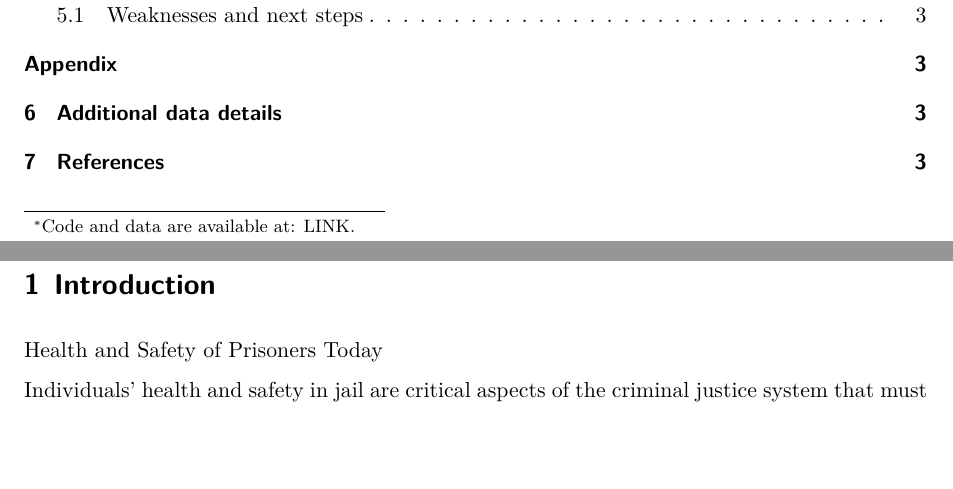
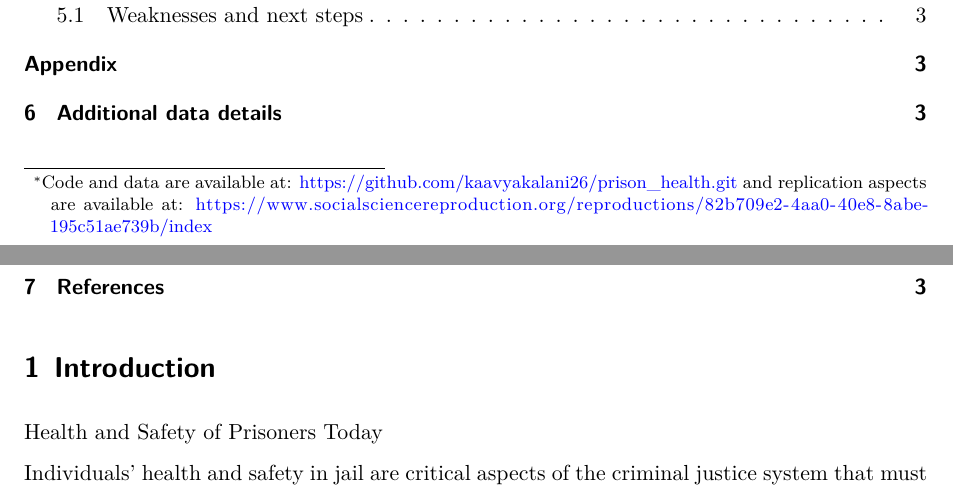
Before and after one commit to kaavyakalani26/prison_health, a Quarto document (paper/paper.qmd): two parts of pages 1 and 2 of 3, joined at a grey line, cut so that both start at the same text, the shorter picture padded with empty space. Rendered offline with R 4.5, knitr and Pandoc in place of Quarto, then LaTeX, with nearby package versions; a font, style sheet, LaTeX package, included part or bibliography that could not be used is replaced or left out.

Commit message:
Replication and github link added

```diff
--- a/paper/paper.qmd
+++ b/paper/paper.qmd
@@ -5,7 +5,7 @@ author:
   - Monica Sainani
   - Kaavya Kalani
   - Aamishi Avarsekar
-thanks: "Code and data are available at: LINK."
+thanks: "Code and data are available at: https://github.com/kaavyakalani26/prison_health.git and replication aspects are available at: https://www.socialsciencereproduction.org/reproductions/82b709e2-4aa0-40e8-8abe-195c51ae739b/index"
 date: today
 date-format: long
 abstract: "This research endeavors to scrutinize the well-being of individuals within the prison system, focusing on the prevalence of physical diseases, mental health issues, and mortality rates among incarcerated populations. The prison environment presents unique challenges that can significantly impact the overall health of individuals, making it imperative to investigate the multifaceted dimensions of prisoners' well-being. Utilizing data collected over the past [insert number of years], this study employs a comprehensive analysis to discern patterns, trends, and potential variations in the health outcomes of prisoners. By examining the intersection of physical and mental health alongside mortality rates, the research aims to contribute valuable insights into the current state of prisoners' well-being. This analysis not only serves to inform our understanding of the challenges faced by incarcerated individuals but also provides a foundation for evidence-based policy recommendations aimed at fostering improved conditions within correctional facilities. Through this exploration, we strive to contribute to the ongoing dialogue surrounding the intersection of criminal justice and public health, emphasizing the importance of compassionate and effective strategies for promoting the well-being of those within the prison system."
```
